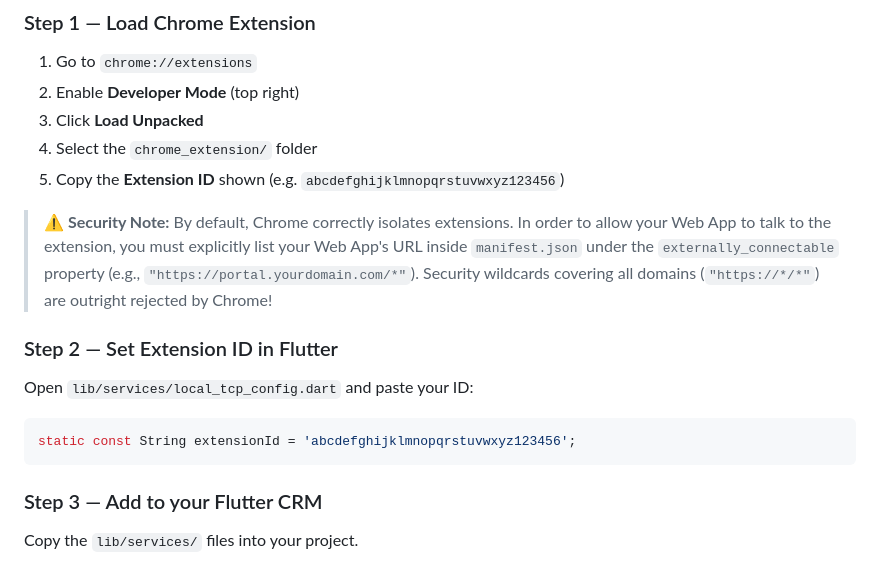
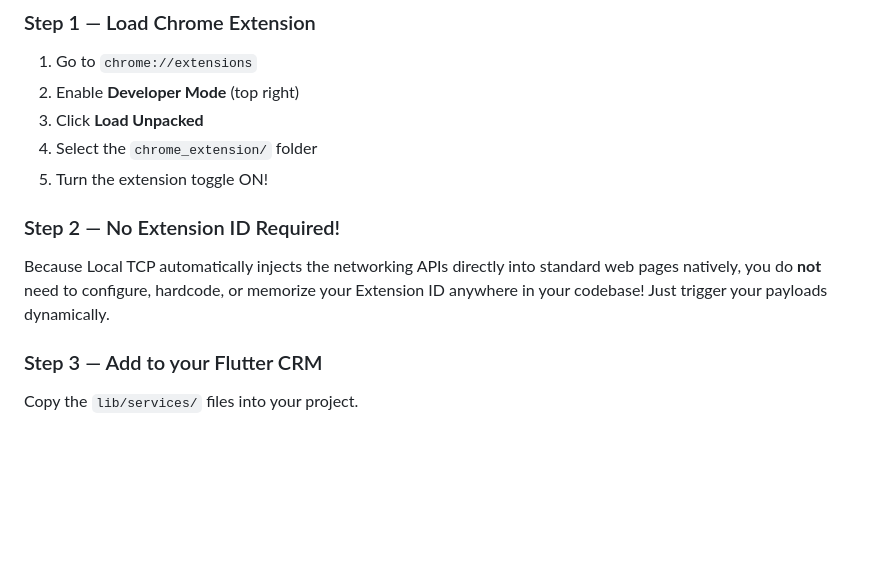
Before and after one commit to algoramming/local_tcp, a Markdown page: README.md, the part around the change. Drawn GitHub-style; blank space fills up the shorter version.

Commit message:
Update README.md to remove Extension ID requirement and clarify setup steps

````diff
--- a/README.md
+++ b/README.md
@@ -41,17 +41,11 @@ local_tcp/
 2. Enable **Developer Mode** (top right)
 3. Click **Load Unpacked**
 4. Select the `chrome_extension/` folder
-5. Copy the **Extension ID** shown (e.g. `abcdefghijklmnopqrstuvwxyz123456`)
+5. Turn the extension toggle ON!
 
-> **⚠️ Security Note:** By default, Chrome correctly isolates extensions. In order to allow your Web App to talk to the extension, you must explicitly list your Web App's URL inside `manifest.json` under the `externally_connectable` property (e.g., `"https://portal.yourdomain.com/*"`). Security wildcards covering all domains (`"https://*/*"`) are outright rejected by Chrome!
+### Step 2 — No Extension ID Required!
 
-### Step 2 — Set Extension ID in Flutter
-
-Open `lib/services/local_tcp_config.dart` and paste your ID:
-
-```dart
-static const String extensionId = 'abcdefghijklmnopqrstuvwxyz123456';
-```
+Because Local TCP automatically injects the networking APIs directly into standard web pages natively, you do **not** need to configure, hardcode, or memorize your Extension ID anywhere in your codebase! Just trigger your payloads dynamically.
 
 ### Step 3 — Add to your Flutter CRM
 
````
